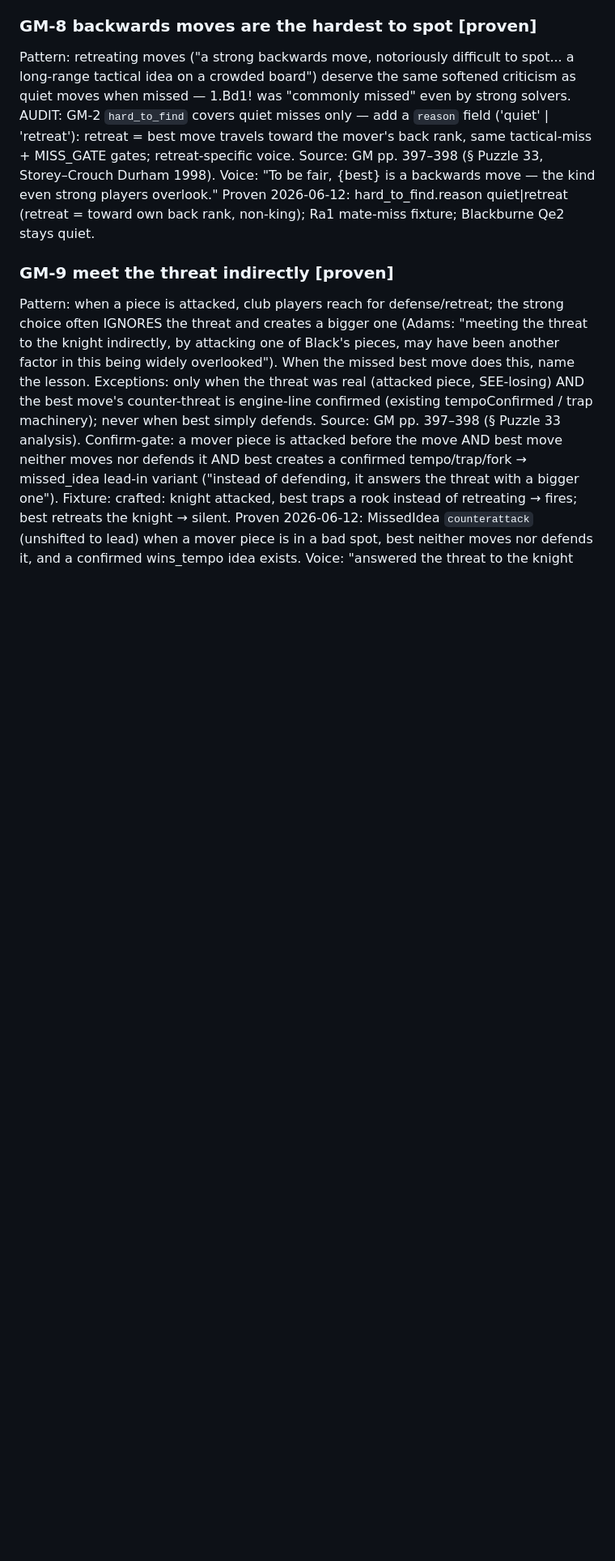
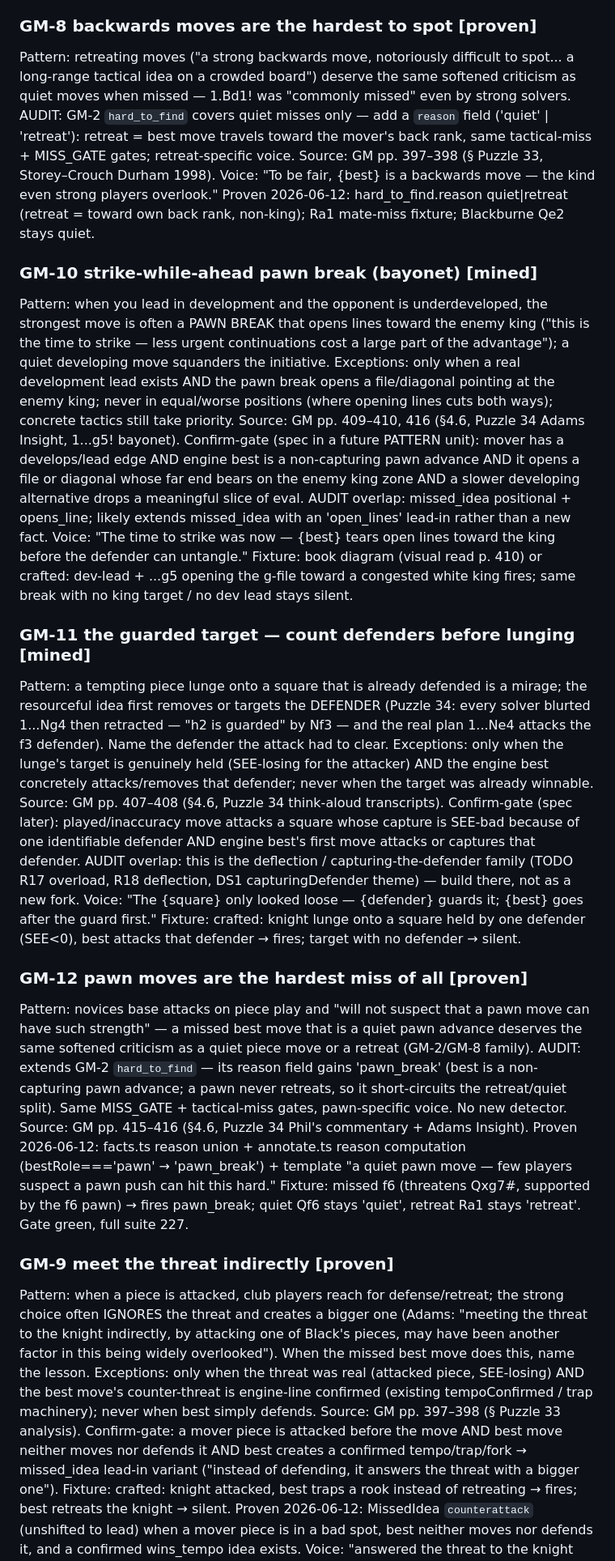
Before and after one commit to MalikAhed/stockthink, a Markdown page: improve/SOURCES.md, the part around one of its changes. Shown at 81% size. GitHub-like rendering; blank space fills up the shorter version.

Commit message:
improve(mine): B5 §4.6 bayonet attack → GM-10/GM-11 mined, tracker
Co-Authored-By: Claude Opus 4.8 (1M context) <noreply@anthropic.com>

```diff
--- a/improve/SOURCES.md
+++ b/improve/SOURCES.md
@@ -241,6 +241,63 @@ Voice: "To be fair, {best} is a backwards move — the kind even strong
 Proven 2026-06-12: hard_to_find.reason quiet|retreat (retreat = toward own
   back rank, non-king); Ra1 mate-miss fixture; Blackburne Qe2 stays quiet.
 
+### GM-10 strike-while-ahead pawn break (bayonet)                     [mined]
+Pattern: when you lead in development and the opponent is underdeveloped, the
+  strongest move is often a PAWN BREAK that opens lines toward the enemy king
+  ("this is the time to strike — less urgent continuations cost a large part
+  of the advantage"); a quiet developing move squanders the initiative.
+Exceptions: only when a real development lead exists AND the pawn break opens
+  a file/diagonal pointing at the enemy king; never in equal/worse positions
+  (where opening lines cuts both ways); concrete tactics still take priority.
+Source: GM pp. 409–410, 416 (§4.6, Puzzle 34 Adams Insight, 1...g5! bayonet).
+Confirm-gate (spec in a future PATTERN unit): mover has a develops/lead edge
+  AND engine best is a non-capturing pawn advance AND it opens a file or
+  diagonal whose far end bears on the enemy king zone AND a slower developing
+  alternative drops a meaningful slice of eval. AUDIT overlap: missed_idea
+  positional + opens_line; likely extends missed_idea with an 'open_lines'
+  lead-in rather than a new fact.
+Voice: "The time to strike was now — {best} tears open lines toward the king
+  before the defender can untangle."
+Fixture: book diagram (visual read p. 410) or crafted: dev-lead + ...g5 opening
+  the g-file toward a congested white king fires; same break with no king
+  target / no dev lead stays silent.
+
+### GM-11 the guarded target — count defenders before lunging          [mined]
+Pattern: a tempting piece lunge onto a square that is already defended is a
+  mirage; the resourceful idea first removes or targets the DEFENDER (Puzzle 34:
+  every solver blurted 1...Ng4 then retracted — "h2 is guarded" by Nf3 — and the
+  real plan 1...Ne4 attacks the f3 defender). Name the defender the attack had
+  to clear.
+Exceptions: only when the lunge's target is genuinely held (SEE-losing for the
+  attacker) AND the engine best concretely attacks/removes that defender;
+  never when the target was already winnable.
+Source: GM pp. 407–408 (§4.6, Puzzle 34 think-aloud transcripts).
+Confirm-gate (spec later): played/inaccuracy move attacks a square whose
+  capture is SEE-bad because of one identifiable defender AND engine best's
+  first move attacks or captures that defender. AUDIT overlap: this is the
+  deflection / capturing-the-defender family (TODO R17 overload, R18
+  deflection, DS1 capturingDefender theme) — build there, not as a new fork.
+Voice: "The {square} only looked loose — {defender} guards it; {best} goes
+  after the guard first."
+Fixture: crafted: knight lunge onto a square held by one defender (SEE<0),
+  best attacks that defender → fires; target with no defender → silent.
+
+### GM-12 pawn moves are the hardest miss of all                      [proven]
+Pattern: novices base attacks on piece play and "will not suspect that a pawn
+  move can have such strength" — a missed best move that is a quiet pawn
+  advance deserves the same softened criticism as a quiet piece move or a
+  retreat (GM-2/GM-8 family).
+AUDIT: extends GM-2 `hard_to_find` — its reason field gains 'pawn_break'
+  (best is a non-capturing pawn advance; a pawn never retreats, so it
+  short-circuits the retreat/quiet split). Same MISS_GATE + tactical-miss
+  gates, pawn-specific voice. No new detector.
+Source: GM pp. 415–416 (§4.6, Puzzle 34 Phil's commentary + Adams Insight).
+Proven 2026-06-12: facts.ts reason union + annotate.ts reason computation
+  (bestRole==='pawn' → 'pawn_break') + template "a quiet pawn move — few
+  players suspect a pawn push can hit this hard." Fixture: missed f6 (threatens
+  Qxg7#, supported by the f6 pawn) → fires pawn_break; quiet Qf6 stays 'quiet',
+  retreat Ra1 stays 'retreat'. Gate green, full suite 227.
+
 ### GM-9 meet the threat indirectly                                   [proven]
 Pattern: when a piece is attacked, club players reach for defense/retreat;
   the strong choice often IGNORES the threat and creates a bigger one
```
Also changed, not shown: other parts of improve/SOURCES.md (+1 -1 lines), improve/TRACKER.md (+7 -0 lines).
